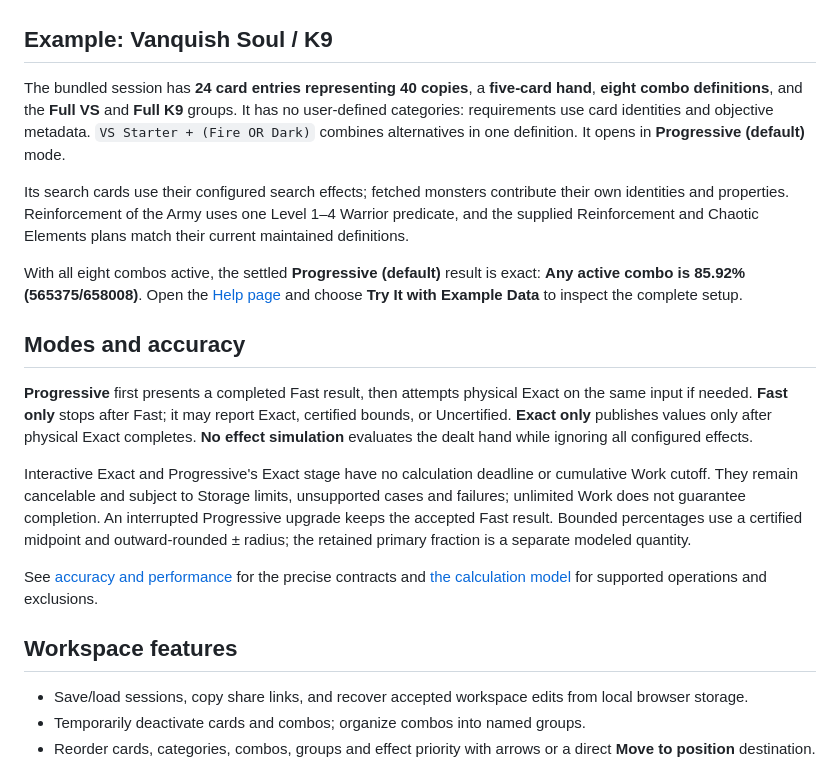
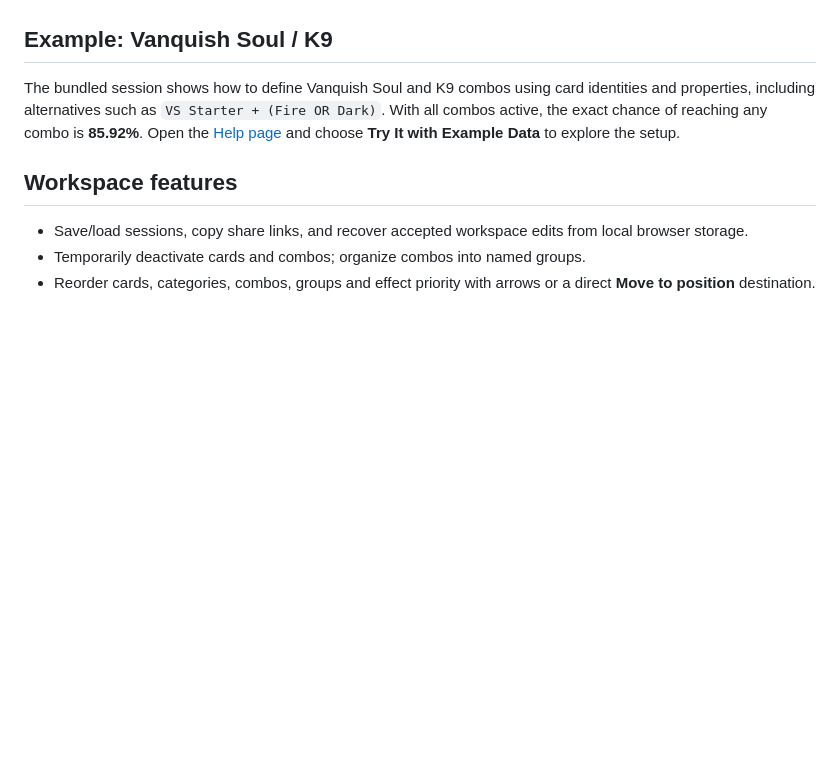
Before and after one commit to SeyTi01/ygo-advanced-probability-calculator-web, a Markdown page: README.md, the part around the change printed below. Drawn GitHub-style; blank space fills up the shorter version.

```diff
--- a/README.md
+++ b/README.md
@@ -27,19 +33,7 @@ Expand a card to inspect or customize its simulation. **Save** accepts edits; **
 
 ## Example: Vanquish Soul / K9
 
-The bundled session has **24 card entries representing 40 copies**, a **five-card hand**, **eight combo definitions**, and the **Full VS** and **Full K9** groups. It has no user-defined categories: requirements use card identities and objective metadata. `VS Starter + (Fire OR Dark)` combines alternatives in one definition. It opens in **Progressive (default)** mode.
-
-Its search cards use their configured search effects; fetched monsters contribute their own identities and properties. Reinforcement of the Army uses one Level 1–4 Warrior predicate, and the supplied Reinforcement and Chaotic Elements plans match their current maintained definitions.
-
-With all eight combos active, the settled **Progressive (default)** result is exact: **Any active combo is 85.92% (565375/658008)**. Open the [Help page](https://dev.ygo-calculator.pages.dev/help) and choose **Try It with Example Data** to inspect the complete setup.
-
-## Modes and accuracy
-
-**Progressive** first presents a completed Fast result, then attempts physical Exact on the same input if needed. **Fast only** stops after Fast; it may report Exact, certified bounds, or Uncertified. **Exact only** publishes values only after physical Exact completes. **No effect simulation** evaluates the dealt hand while ignoring all configured effects.
-
-Interactive Exact and Progressive's Exact stage have no calculation deadline or cumulative Work cutoff. They remain cancelable and subject to Storage limits, unsupported cases and failures; unlimited Work does not guarantee completion. An interrupted Progressive upgrade keeps the accepted Fast result. Bounded percentages use a certified midpoint and outward-rounded ± radius; the retained primary fraction is a separate modeled quantity.
-
-See [accuracy and performance](docs/accuracy-and-performance.md) for the precise contracts and [the calculation model](docs/calculation-model.md) for supported operations and exclusions.
+The bundled session shows how to define Vanquish Soul and K9 combos using card identities and properties, including alternatives such as `VS Starter + (Fire OR Dark)`. With all combos active, the exact chance of reaching any combo is **85.92%**. Open the [Help page](https://dev.ygo-calculator.pages.dev/help) and choose **Try It with Example Data** to explore the setup.
 
 ## Workspace features
 
```
Also changed, not shown: other parts of README.md (+16 -10 lines), AGENTS.md (+2 -0 lines), YGOProbabilityCalculatorBlazor/Assets/probability_calculator_example.png.
